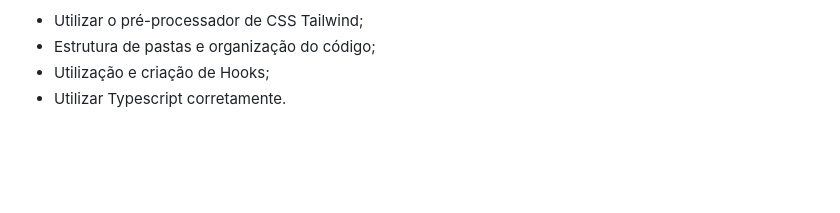
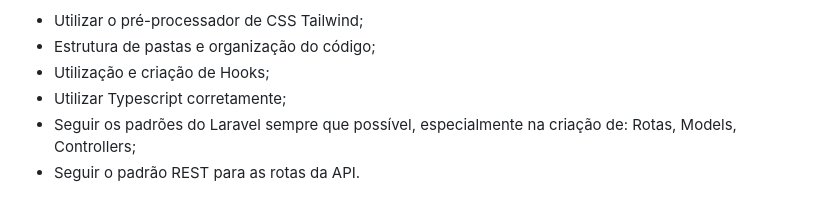
Before and after one commit to webmarcio/desafio-fullstack, a Markdown page: README.md, the part around one of its changes. Drawn GitHub-style; blank space fills up the shorter version.

```diff
--- a/README.md
+++ b/README.md
@@ -86,4 +86,6 @@ Banco de dados Postgresql em docker, pronto para ser utilizado no Desafio.
 - Utilizar o pré-processador de CSS Tailwind;
 - Estrutura de pastas e organização do código;
 - Utilização e criação de Hooks;
-- Utilizar Typescript corretamente.
+- Utilizar Typescript corretamente;
+- Seguir os padrões do Laravel sempre que possível, especialmente na criação de: Rotas, Models, Controllers;
+- Seguir o padrão REST para as rotas da API.
```
Also changed, not shown: other parts of README.md (+4 -4 lines).
